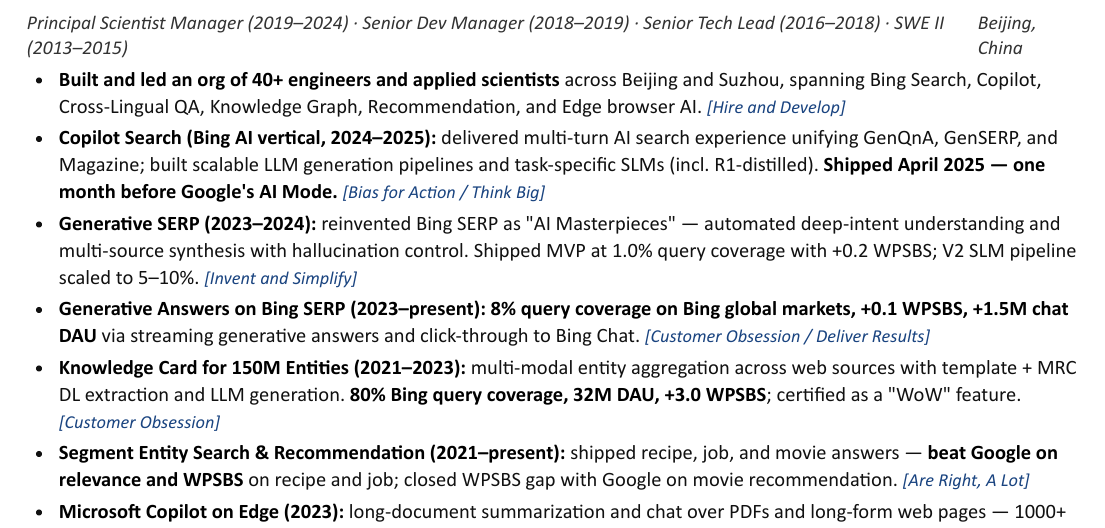
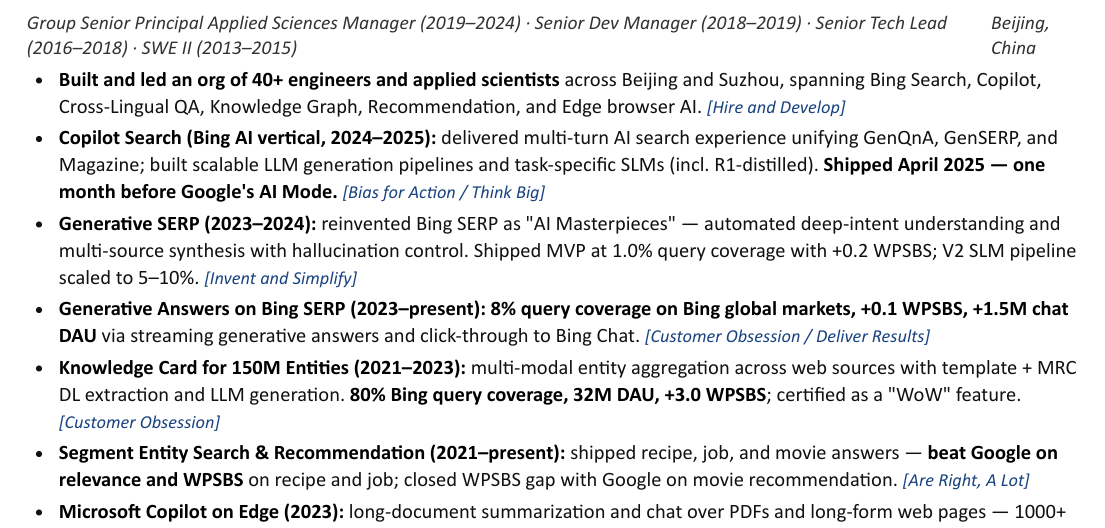
Before and after one commit to gongyiming1013-tech/Resume, a LaTeX document (MingGong/Ming_Gong_Amazon_PrimeVideo.tex): part of page 2 of 4, cut so that both start at the same text. The pictures show the PDF file MingGong/Ming_Gong_Amazon_PrimeVideo.pdf that the author committed with the source.

Commit message:
Update Microsoft title to Group Senior Principal Applied Sciences Manager
Co-authored-by: Copilot <223556219+Copilot@users.noreply.github.com>

```diff
--- a/MingGong/Ming_Gong_Amazon_PrimeVideo.tex
+++ b/MingGong/Ming_Gong_Amazon_PrimeVideo.tex
@@ -41,7 +41,7 @@
 
 % ========== SUMMARY ==========
 \section*{Summary}
-Seasoned applied-sciences and full-stack engineering leader with a proven track record of building consumer-scale \textbf{search and AI assistant} products. Currently Head of ML Engineering at Atlassian, serving as the single point of accountability for an extended org of 100+ (60+ direct reports plus dotted-line partner teams) across Jira Search, Knowledge Fundamentals, and Generative AI Search. Previously Principal Scientist Manager at Microsoft, where I built and led a 40+ team that took Bing Question-Answering, Knowledge Content and Experiences, and Copilot Search from English-only to \textbf{100+ languages and 200+ markets}, and shipped \textbf{Copilot Search as a Bing AI vertical one month ahead of Google's AI Mode}.\\[4pt]
+Seasoned applied-sciences and full-stack engineering leader with a proven track record of building consumer-scale \textbf{search and AI assistant} products. Currently Head of ML Engineering at Atlassian, serving as the single point of accountability for an extended org of 100+ (60+ direct reports plus dotted-line partner teams) across Jira Search, Knowledge Fundamentals, and Generative AI Search. Previously Group Senior Principal Applied Sciences Manager at Microsoft, where I built and led a 40+ team that took Bing Question-Answering, Knowledge Content and Experiences, and Copilot Search from English-only to \textbf{100+ languages and 200+ markets}, and shipped \textbf{Copilot Search as a Bing AI vertical one month ahead of Google's AI Mode}.\\[4pt]
 End-to-end search and AI expertise spanning query understanding, search relevance \& ranking modeling, extractive and generative answers, agentic search frameworks \& experiences, personalization, LLM fine-tuning \& post-training, and large-scale ML serving. Uniquely multi-dimensional: \textbf{applied sciences \& full-stack engineering}, \textbf{AI products \& research} (50+ publications, 10K+ citations, 20+ patents), \textbf{consumer \& enterprise products}.
 
 % ========== HIGHLIGHTS ==========
@@ -70,7 +70,7 @@
 \end{itemize}
 
 \vspace{4pt}
-\role{Microsoft --- Search Technology Center Asia (Bing, Edge, Copilot)}{Principal Scientist Manager (2019--2024) $\cdot$ Senior Dev Manager (2018--2019) $\cdot$ Senior Tech Lead (2016--2018) $\cdot$ SWE II (2013--2015)}{Aug 2013 -- Dec 2024}{Beijing / Suzhou}
+\role{Microsoft --- Search Technology Center Asia (Bing, Edge, Copilot)}{Group Senior Principal Applied Sciences Manager (2019--2024) $\cdot$ Senior Dev Manager (2018--2019) $\cdot$ Senior Tech Lead (2016--2018) $\cdot$ SWE II (2013--2015)}{Aug 2013 -- Dec 2024}{Beijing / Suzhou}
 \begin{itemize}
   \item \textbf{Built and led an org of 40+ engineers and applied scientists} across two sites (Beijing and Suzhou), spanning Bing Search, Copilot, Cross-Lingual QA, Knowledge Graph, Recommendation, and Edge browser AI. \lp{Hire and Develop}
   \item \textbf{Copilot Search (Bing AI vertical, 2024--2025):} delivered multi-turn AI search experience unifying GenQnA, GenSERP, and Magazine; built scalable LLM generation pipelines and task-specific SLMs (incl.\ R1-distilled). \textbf{Shipped April 2025 — one month before Google's AI Mode.} \lp{Bias for Action / Think Big}
```
Also changed, not shown: MingGong/Ming_Gong_Amazon_PrimeVideo.pdf, 1 other file.
